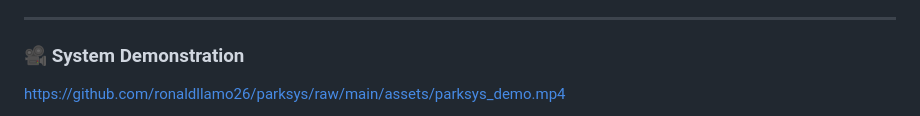
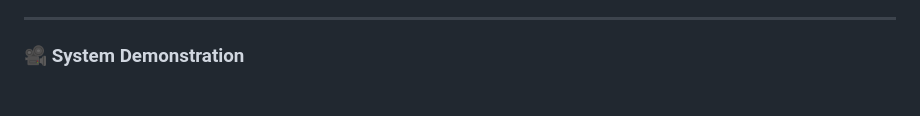
Before and after one commit to ronaldllamo26/parksys, a Markdown page: README.md, the part around one of its changes. Drawn GitHub-style.

```diff
--- a/README.md
+++ b/README.md
@@ -6,6 +6,4 @@
 
 ### 🎥 System Demonstration
 
-https://github.com/ronaldllamo26/parksys/raw/main/assets/parksys_demo.mp4
-
 <div align="center">
```
Also changed, not shown: other parts of README.md (+4 -0 lines).
